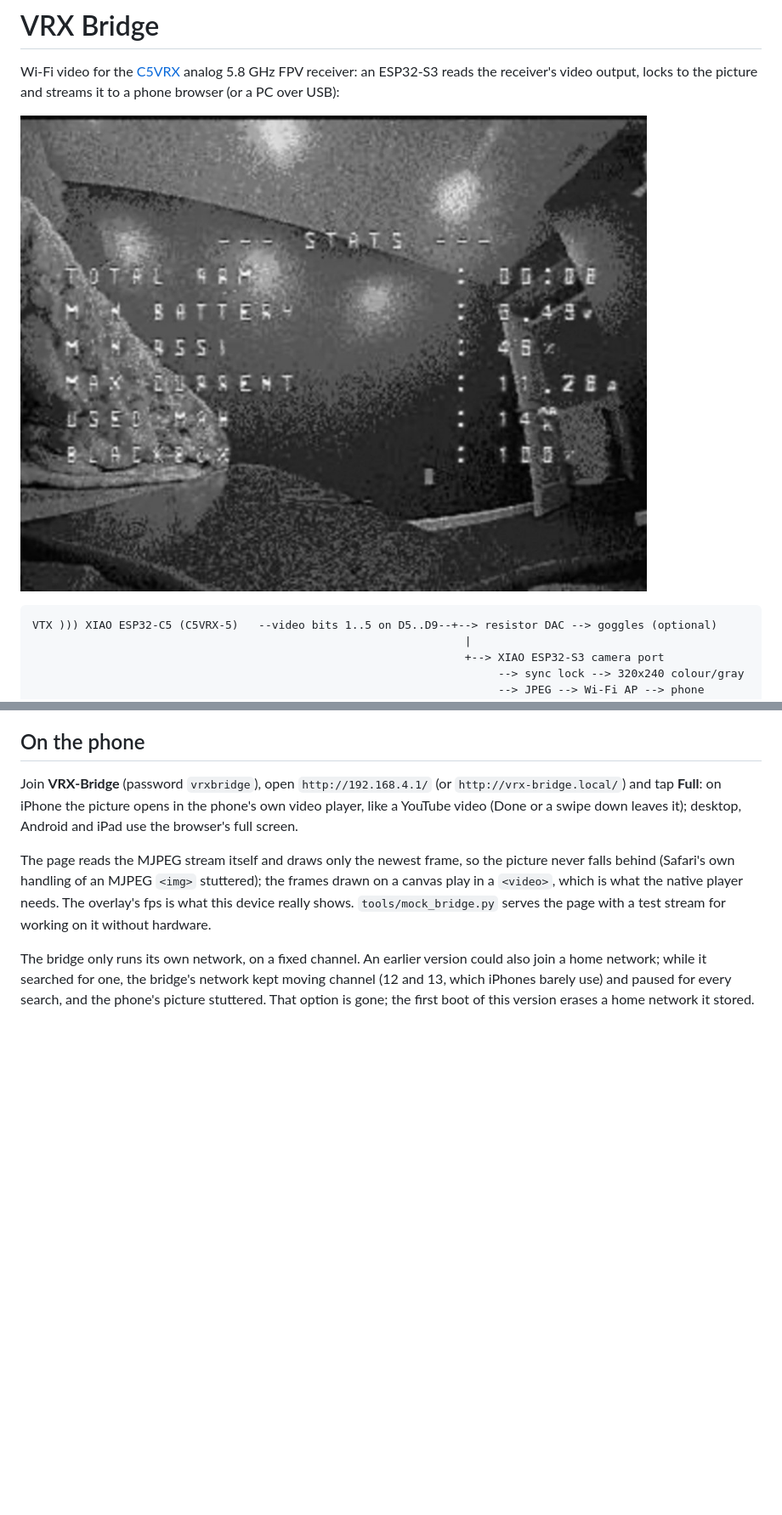
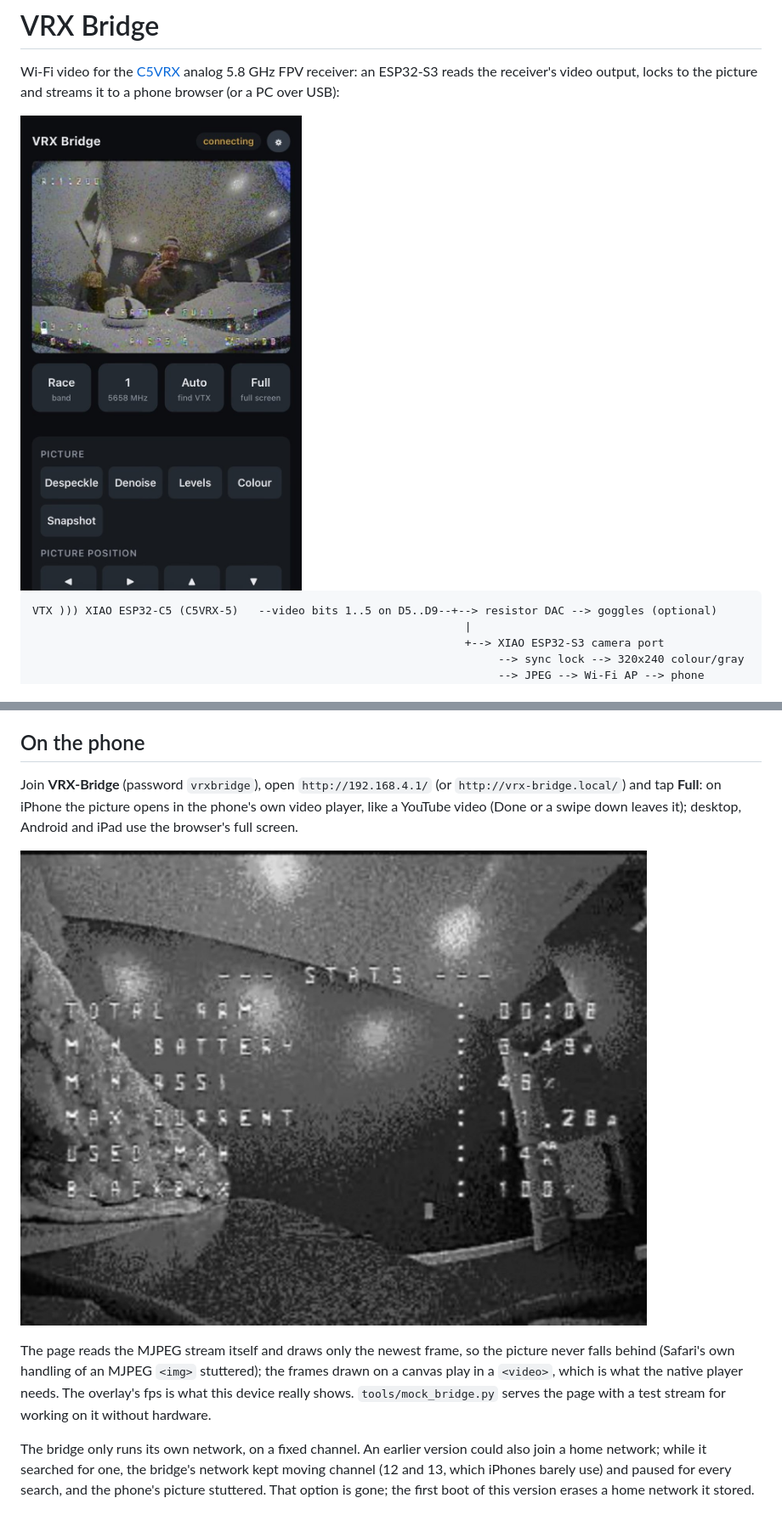
Before and after one commit to Iamethan1755/ESP-VRX, a Markdown page: README.md, 2 parts joined by grey strips. Shown at 85% size. Rendered like a GitHub page; pictures changed too: docs/phone-colour.jpg (added); blank space fills up the shorter version.

Commit message:
README: colour phone screenshot as the first picture
The gray OSD view moves to the "On the phone" section.

Co-Authored-By: Claude Opus 5.5 <noreply@anthropic.com>

````diff
--- a/README.md
+++ b/README.md
@@ -4,7 +4,7 @@ Wi-Fi video for the [C5VRX](https://github.com/Twotoz/C5VRX) analog 5.8 GHz
 FPV receiver: an ESP32-S3 reads the receiver's video output, locks to the
 picture and streams it to a phone browser (or a PC over USB):
 
-![The quad's camera with its Betaflight OSD, received by the C5 and streamed by VRX Bridge](docs/live-view.jpg)
+<img src="docs/phone-colour.jpg" width="360" alt="VRX Bridge on an iPhone: the quad's camera in colour with its Betaflight OSD, received by the C5 and streamed over Wi-Fi">
 
 ```
 VTX ))) XIAO ESP32-C5 (C5VRX-5)   --video bits 1..5 on D5..D9--+--> resistor DAC --> goggles (optional)
@@ -266,6 +266,8 @@ Join **VRX-Bridge** (password `vrxbridge`), open `http://192.168.4.1/` (or
 the phone's own video player, like a YouTube video (Done or a swipe down
 leaves it); desktop, Android and iPad use the browser's full screen.
 
+![The quad's camera with its Betaflight OSD in gray (Colour off), on the phone](docs/live-view.jpg)
+
 The page reads the MJPEG stream itself and draws only the newest frame, so
 the picture never falls behind (Safari's own handling of an MJPEG `<img>`
 stuttered); the frames drawn on a canvas play in a `<video>`, which is what
````
